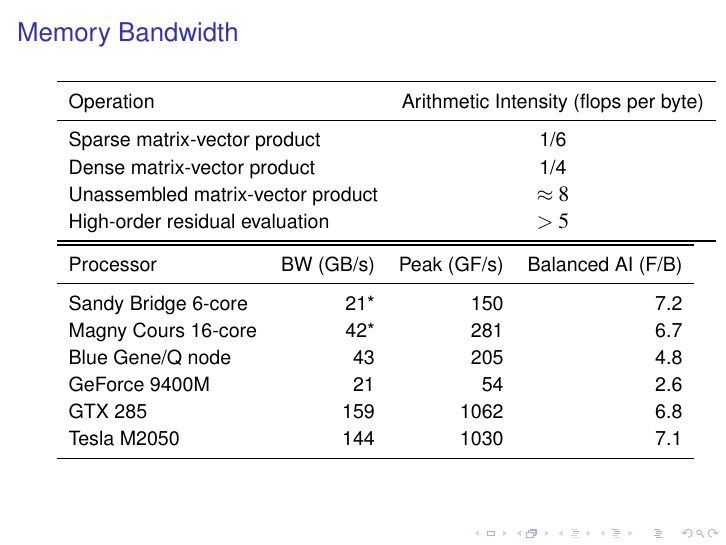
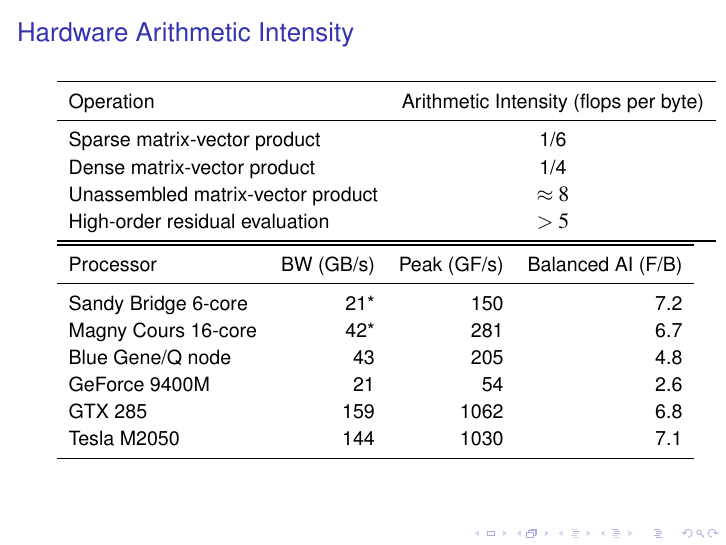
Before and after one commit to jedbrown/talks, LaTeX slides (20120206-HPC3.tex, which reads slides/HardwareArithmeticIntensity.tex): page 27 of 31. Compiled offline with pdfLaTeX.

Commit message:
Split out HardwareArithmeticIntensity slide

```diff
--- a/20120206-HPC3.tex
+++ b/20120206-HPC3.tex
@@ -228,31 +228,7 @@
 \end{frame}
 \input{slides/Dohp/TensorVsAssembly.tex}
 
-\begin{frame}{Memory Bandwidth}
-  \begin{tabular}{lc}
-    \toprule
-    Operation                         & Arithmetic Intensity (flops per byte) \\
-    \midrule
-    Sparse matrix-vector product      & 1/6                  \\
-    Dense matrix-vector product       & 1/4                  \\
-    Unassembled matrix-vector product & $\approx 8$          \\
-    High-order residual evaluation    & $> 5$                \\
-    \bottomrule
-  \end{tabular}
-  \bigskip
-  \begin{tabular}{lrrr}
-    \toprule
-    Processor           & BW (GB/s) & Peak (GF/s) & Balanced AI (F/B) \\
-    \midrule
-    Sandy Bridge 6-core & 21*       & 150         & 7.2                 \\
-    Magny Cours 16-core & 42*       & 281         & 6.7                 \\
-    Blue Gene/Q node    & 43        & 205         & 4.8                 \\
-    GeForce 9400M       & 21        & 54          & 2.6                 \\
-    GTX 285             & 159       & 1062        & 6.8                 \\
-    Tesla M2050         & 144       & 1030        & 7.1                 \\
-    \bottomrule
-  \end{tabular}
-\end{frame}
+\input{slides/HardwareArithmeticIntensity.tex}
 
 \begin{frame}{Prospects for reducing synchronization}
   \begin{itemize}
--- /dev/null
+++ b/slides/HardwareArithmeticIntensity.tex
@@ -0,0 +1,25 @@
+\begin{frame}{Hardware Arithmetic Intensity}
+  \begin{tabular}{lc}
+    \toprule
+    Operation                         & Arithmetic Intensity (flops per byte) \\
+    \midrule
+    Sparse matrix-vector product      & 1/6                  \\
+    Dense matrix-vector product       & 1/4                  \\
+    Unassembled matrix-vector product & $\approx 8$          \\
+    High-order residual evaluation    & $> 5$                \\
+    \bottomrule
+  \end{tabular}
+  \bigskip
+  \begin{tabular}{lrrr}
+    \toprule
+    Processor           & BW (GB/s) & Peak (GF/s) & Balanced AI (F/B) \\
+    \midrule
+    Sandy Bridge 6-core & 21*       & 150         & 7.2                 \\
+    Magny Cours 16-core & 42*       & 281         & 6.7                 \\
+    Blue Gene/Q node    & 43        & 205         & 4.8                 \\
+    GeForce 9400M       & 21        & 54          & 2.6                 \\
+    GTX 285             & 159       & 1062        & 6.8                 \\
+    Tesla M2050         & 144       & 1030        & 7.1                 \\
+    \bottomrule
+  \end{tabular}
+\end{frame}
```
Also changed, not shown: 20111205-AGU.tex (+1 -26 lines), 20120110-ICERM.tex (+1 -26 lines).
